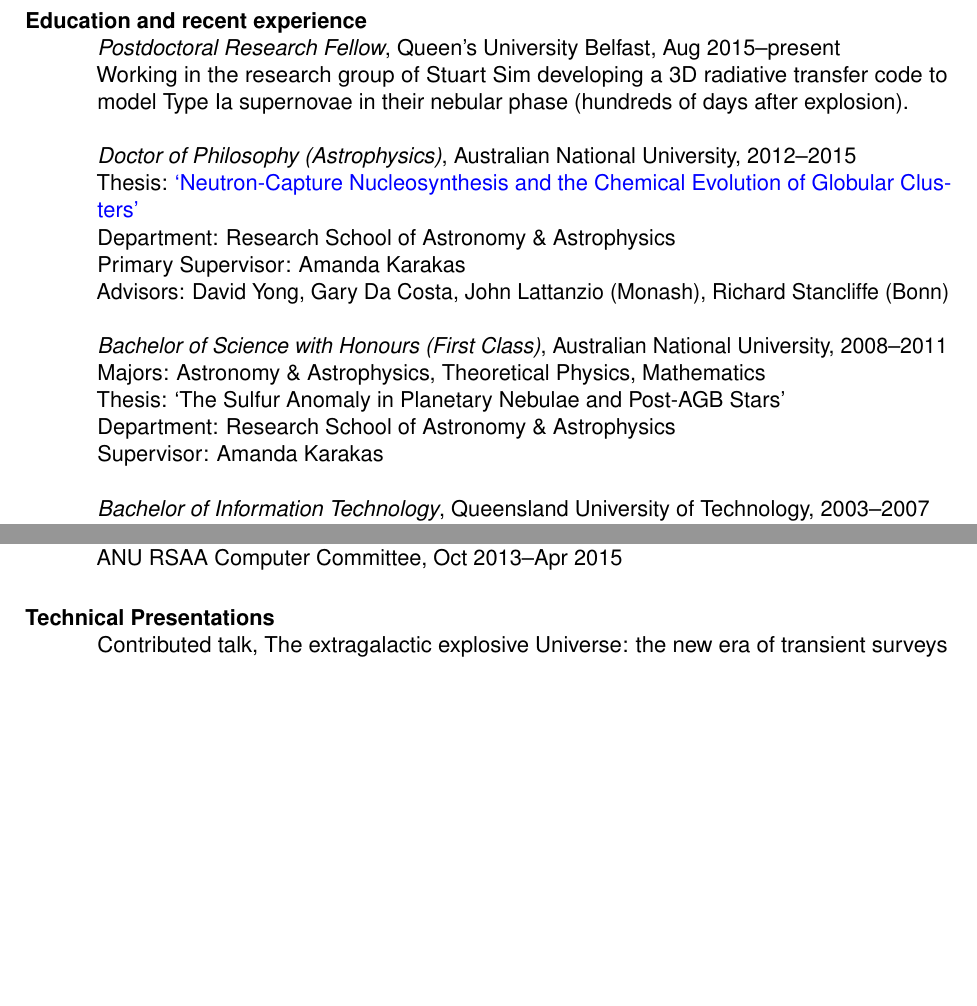
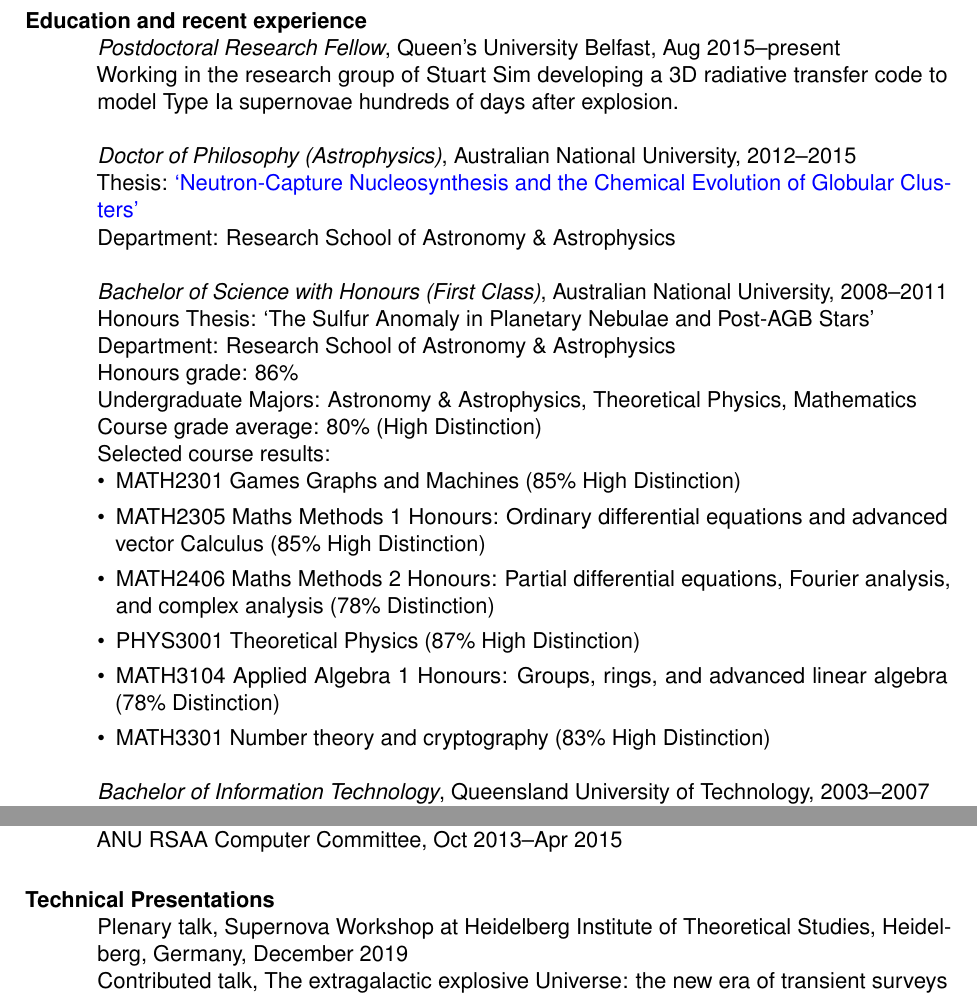
Before and after one commit to lukeshingles/curriculum-vitae, a LaTeX CV (cv-lukeshingles.tex): two parts of page 2 of 5 before the commit and two parts of page 2 of 6 after it, joined at a grey line, cut so that both start at the same text, the shorter picture padded with empty space. Compiled offline with pdfLaTeX.

Commit message:
Add course results

```diff
--- a/cv-lukeshingles.tex
+++ b/cv-lukeshingles.tex
@@ -7,6 +7,7 @@
 \usepackage[colorlinks=true,urlcolor=blue]{hyperref}
 \usepackage{comment}
 \usepackage{geometry}
+\usepackage{enumitem}
 \geometry{a4paper, total={210mm,297mm}, left=20mm, right=40mm, top=20mm, bottom=20mm}
 \newcommand{\highlight}[1]{\textbf{#1}}
 \newcommand{\articletitle}[1]{{\textbf{\color{black} #1}}\\}
@@ -50,23 +51,30 @@
 
 \section{Education and recent experience}
   {\it Postdoctoral Research Fellow}, Queen's University Belfast, Aug 2015--present\\
-  Working in the research group of Stuart Sim developing a 3D radiative transfer code to model Type Ia supernovae in their nebular phase (hundreds of days after explosion).
+  Working in the research group of Stuart Sim developing a 3D radiative transfer code to model Type Ia supernovae hundreds of days after explosion.
 
   {\it Doctor of Philosophy (Astrophysics)}, Australian National University, 2012--2015\\
   Thesis: \href{https://openresearch-repository.anu.edu.au/handle/1885/16507}{`Neutron-Capture Nucleosynthesis and the Chemical Evolution of Globular Clusters'}\\
-  Department: Research School of Astronomy \& Astrophysics\\
-  Primary Supervisor: Amanda Karakas\\
-  Advisors: David Yong, Gary Da Costa, John Lattanzio (Monash), Richard Stancliffe (Bonn)
+  Department: Research School of Astronomy \& Astrophysics
+  % Primary Supervisor: Amanda Karakas\\
+  % Advisors: David Yong, Gary Da Costa, John Lattanzio (Monash), Richard Stancliffe (Bonn)
 
   {\it Bachelor of Science with Honours (First Class)}, Australian National University, 2008--2011\\
-  Majors: Astronomy \& Astrophysics, Theoretical Physics, Mathematics\\
-  Thesis: `The Sulfur Anomaly in Planetary Nebulae and Post-AGB Stars'\\
+  Honours Thesis: `The Sulfur Anomaly in Planetary Nebulae and Post-AGB Stars'\\
   Department: Research School of Astronomy \& Astrophysics\\
-  Supervisor: Amanda Karakas
-%  Honours grade: 86\%
-
-%  {\it Bachelor of Science}, Australian National University, 2010\\
-%  Grade average: 80\% (High Distinction)
+  % Honours Supervisor: Amanda Karakas\\
+  Honours grade: 86\%\\
+  Undergraduate Majors: Astronomy \& Astrophysics, Theoretical Physics, Mathematics\\
+  Course grade average: 80\% (High Distinction)\\
+  Selected course results:
+  \begin{itemize}[leftmargin=*]
+    \item MATH2301 Games Graphs and Machines (85\% High Distinction)
+    \item MATH2305 Maths Methods 1 Honours: Ordinary differential equations and advanced vector Calculus (85\% High Distinction)
+    \item MATH2406 Maths Methods 2 Honours: Partial differential equations, Fourier analysis, and complex analysis (78\% Distinction)
+    \item PHYS3001 Theoretical Physics (87\% High Distinction)
+    \item MATH3104 Applied Algebra 1 Honours: Groups, rings, and advanced linear algebra (78\% Distinction)
+    \item MATH3301 Number theory and cryptography (83\% High Distinction)
+  \end{itemize}
 
   {\it Bachelor of Information Technology}, Queensland University of Technology, 2003--2007\\
   Major: Software Engineering
@@ -88,6 +96,7 @@
 	ANU RSAA Computer Committee, Oct 2013--Apr 2015
 
 \section{Technical Presentations}
+  Plenary talk, Supernova Workshop at Heidelberg Institute of Theoretical Studies, Heidelberg, Germany, December 2019\\
   Contributed talk, The extragalactic explosive Universe: the new era of transient surveys and data-driven discovery, Garching, Germany, September 2019\\
   Contributed talk, Workshop on Radiative Transfer in Supernovae, Garching, Germany, August 2019\\
   Contributed talk, XIXth Workshop on Nuclear Astrophysics, Ringberg, Germany, March 2019\\
```
Also changed, not shown: cv-lukeshingles.pdf.
